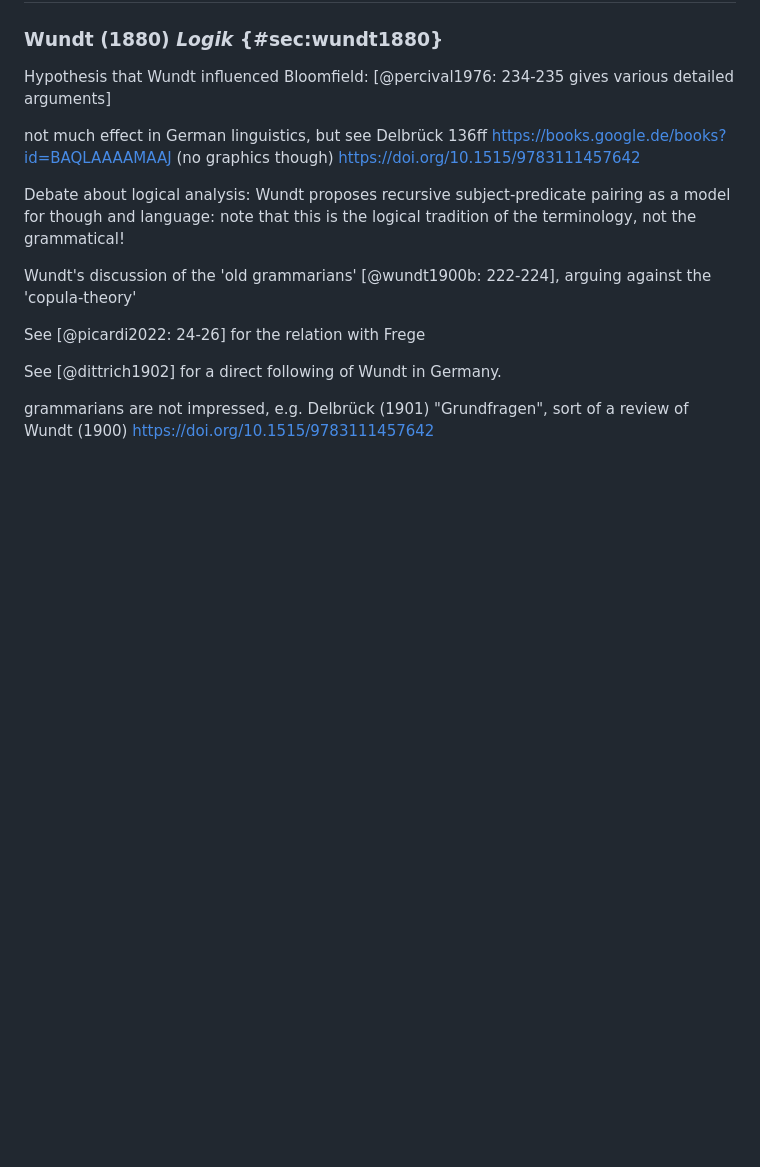
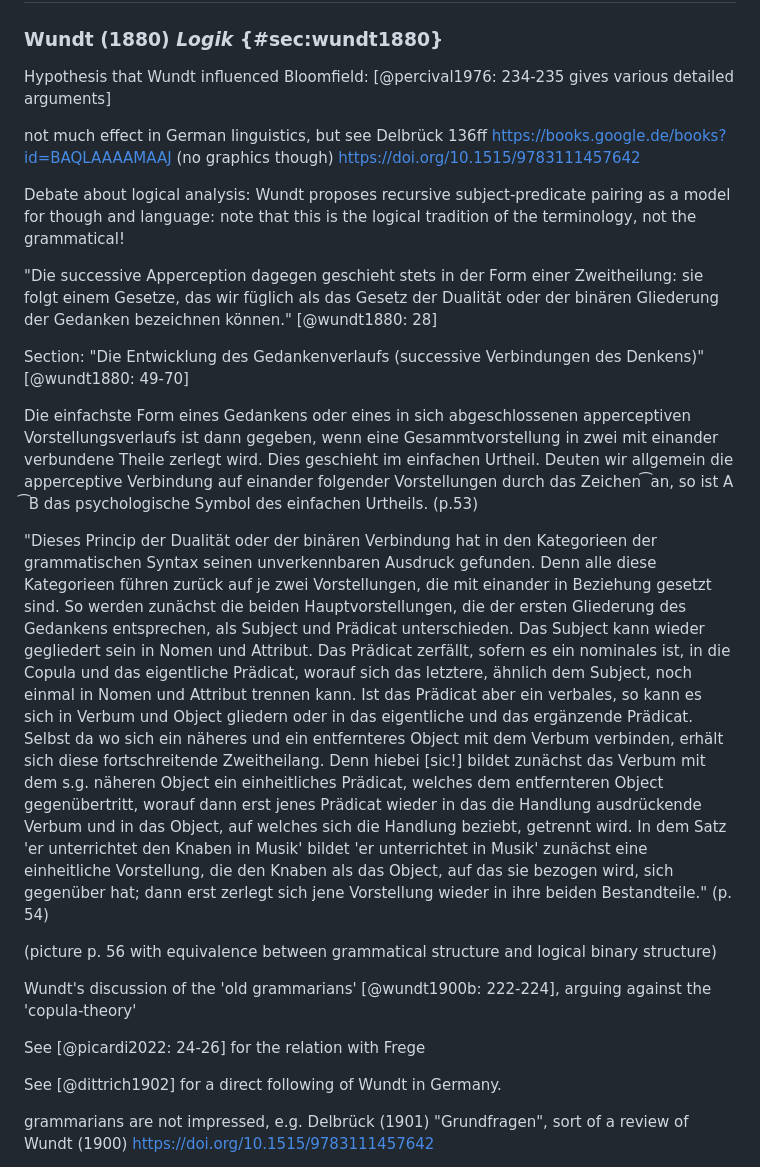
Before and after one commit to cysouw/graphicalgrammar, a Markdown page: text/english.md, the part around the change. GitHub-like rendering; blank space fills up the shorter version.

Commit message:
notes Wundt

```diff
--- a/text/english.md
+++ b/text/english.md
@@ -662,6 +662,18 @@ not much effect in German linguistics, but see Delbrück 136ff https://books.goo
 
 Debate about logical analysis: Wundt proposes recursive subject-predicate pairing as a model for though and language: note that this is the logical tradition of the terminology, not the grammatical!
 
+"Die successive Apperception dagegen geschieht stets in der Form einer Zweitheilung: sie folgt einem Gesetze, das wir füglich als das Gesetz der Dualität oder der binären Gliederung der Gedanken bezeichnen können." [@wundt1880: 28]
+
+Section: "Die Entwicklung des Gedankenverlaufs (successive Verbindungen des Denkens)" [@wundt1880: 49-70]
+
+Die einfachste Form eines Gedankens oder eines in sich abgeschlossenen apperceptiven Vorstellungsverlaufs ist dann gegeben, wenn eine Gesammtvorstellung in zwei mit einander verbundene Theile zerlegt wird. Dies geschieht im einfachen Urtheil. Deuten wir allgemein die apperceptive Verbindung auf einander folgender Vorstellungen durch das Zeichen  ͡  an, so ist A ͡ B das psychologische Symbol des einfachen Urtheils. (p.53)
+
+"Dieses Princip der Dualität oder der binären Verbindung hat in den Kategorieen der grammatischen Syntax seinen unverkennbaren Ausdruck gefunden. Denn alle diese Kategorieen führen zurück auf je zwei Vorstellungen, die mit einander in Beziehung gesetzt sind. So werden zunächst die beiden Hauptvorstellungen, die der ersten Gliederung des Gedankens entsprechen, als Subject und Prädicat unterschieden. Das Subject kann wieder gegliedert sein in Nomen und Attribut. Das Prädicat zerfällt, sofern es ein nominales ist, in die Copula und das eigentliche Prädicat, worauf sich das letztere, ähnlich dem Subject, noch einmal in Nomen und Attribut trennen kann. Ist das Prädicat aber ein verbales, so kann es sich in Verbum und Object gliedern oder in das eigentliche und das ergänzende Prädicat. Selbst da wo sich ein näheres und ein entfernteres Object mit dem Verbum verbinden, erhält sich diese fortschreitende Zweitheilang. Denn hiebei [sic!] bildet zunächst das Verbum mit dem s.g. näheren Object ein einheitliches Prädicat, welches dem entfernteren Object gegenübertritt, worauf dann erst jenes Prädicat wieder in das die Handlung ausdrückende Verbum und in das Object, auf welches sich die Handlung beziebt, getrennt wird. In dem Satz 'er unterrichtet den Knaben in Musik' bildet 'er unterrichtet in Musik' zunächst eine einheitliche Vorstellung, die den Knaben
+als das Object, auf das sie bezogen wird, sich gegenüber hat; dann erst
+zerlegt sich jene Vorstellung wieder in ihre beiden Bestandteile." (p. 54)
+
+(picture p. 56 with equivalence between grammatical structure and logical binary structure)
+
 Wundt's discussion of the 'old grammarians' [@wundt1900b: 222-224], arguing against the 'copula-theory'
 
 See [@picardi2022: 24-26] for the relation with Frege
```
